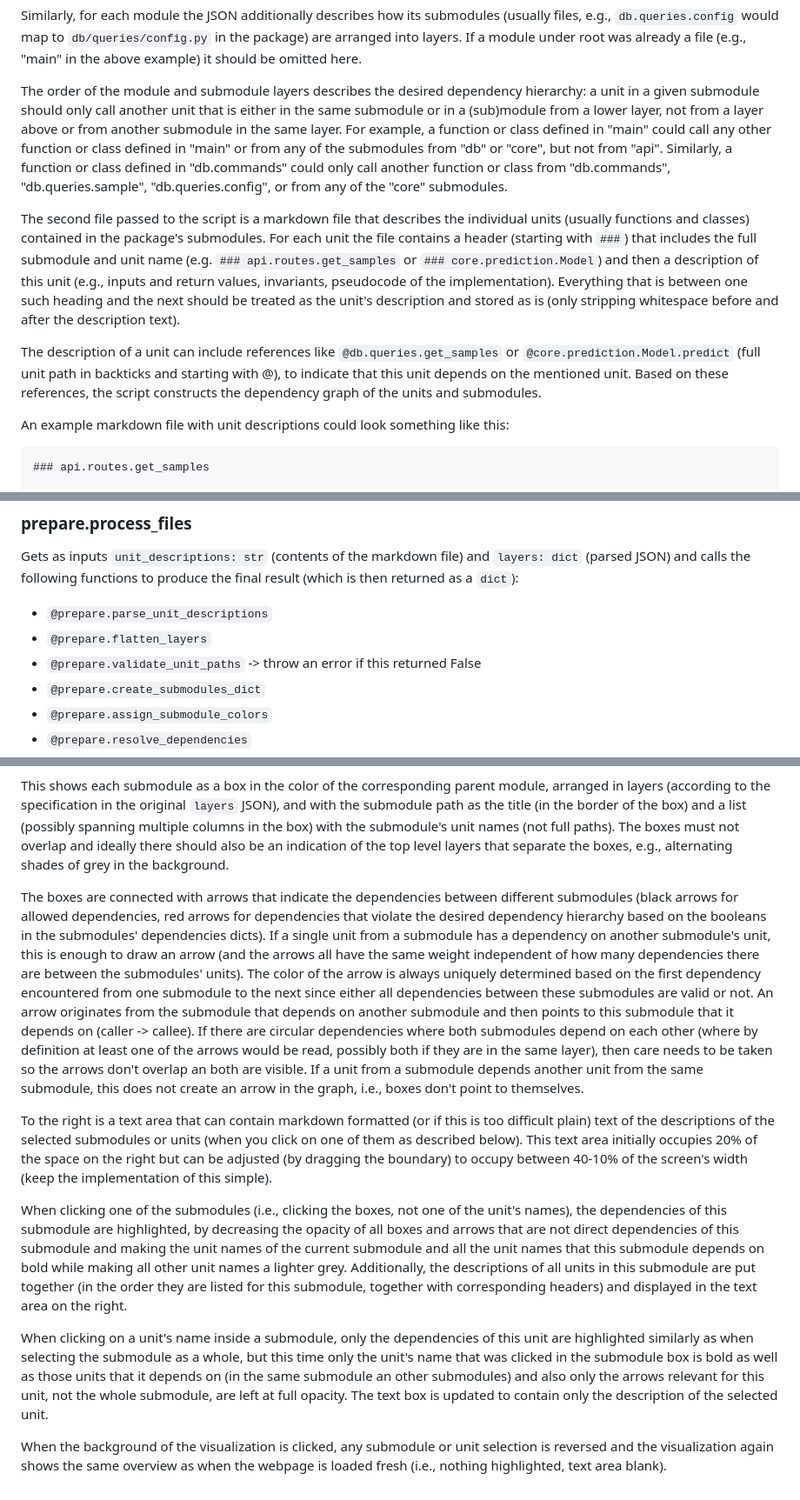
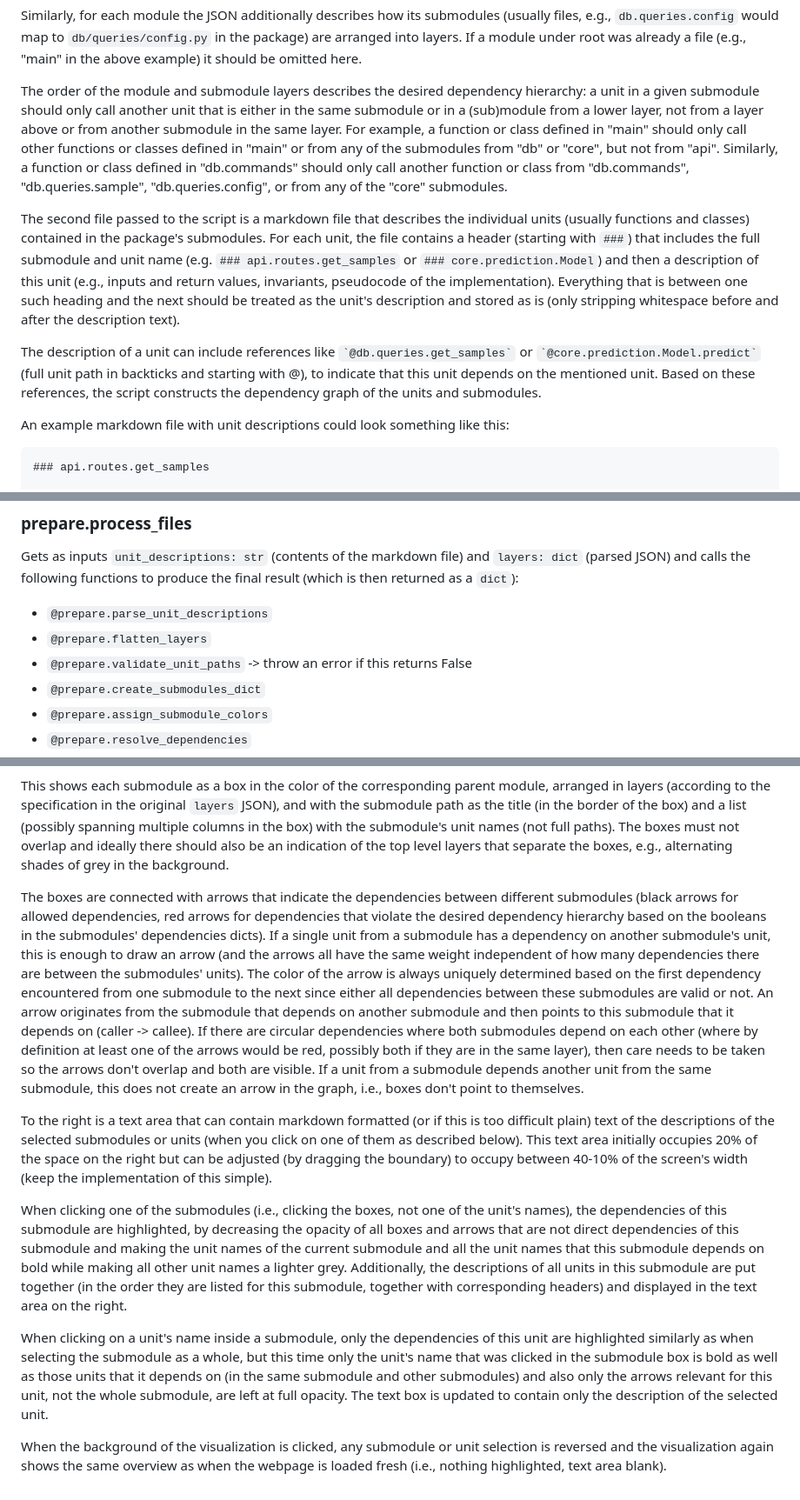
Before and after one commit to cod3licious/archgraph, a Markdown page: sketch.md, 3 parts joined by grey strips. Shown at 87% size. Drawn GitHub-style.

```diff
--- a/sketch.md
+++ b/sketch.md
@@ -47,11 +47,11 @@ The elements under "root_layers" signify the main layers. In the above example,
 
 Similarly, for each module the JSON additionally describes how its submodules (usually files, e.g., `db.queries.config` would map to `db/queries/config.py` in the package) are arranged into layers. If a module under root was already a file (e.g., "main" in the above example) it should be omitted here.
 
-The order of the module and submodule layers describes the desired dependency hierarchy: a unit in a given submodule should only call another unit that is either in the same submodule or in a (sub)module from a lower layer, not from a layer above or from another submodule in the same layer. For example, a function or class defined in "main" could call any other function or class defined in "main" or from any of the submodules from "db" or "core", but not from "api". Similarly, a function or class defined in "db.commands" could only call another function or class from "db.commands", "db.queries.sample", "db.queries.config", or from any of the "core" submodules.
+The order of the module and submodule layers describes the desired dependency hierarchy: a unit in a given submodule should only call another unit that is either in the same submodule or in a (sub)module from a lower layer, not from a layer above or from another submodule in the same layer. For example, a function or class defined in "main" should only call other functions or classes defined in "main" or from any of the submodules from "db" or "core", but not from "api". Similarly, a function or class defined in "db.commands" should only call another function or class from "db.commands", "db.queries.sample", "db.queries.config", or from any of the "core" submodules.
 
-The second file passed to the script is a markdown file that describes the individual units (usually functions and classes) contained in the package's submodules. For each unit the file contains a header (starting with `###`) that includes the full submodule and unit name (e.g. `### api.routes.get_samples` or `### core.prediction.Model`) and then a description of this unit (e.g., inputs and return values, invariants, pseudocode of the implementation). Everything that is between one such heading and the next should be treated as the unit's description and stored as is (only stripping whitespace before and after the description text).
+The second file passed to the script is a markdown file that describes the individual units (usually functions and classes) contained in the package's submodules. For each unit, the file contains a header (starting with `###`) that includes the full submodule and unit name (e.g. `### api.routes.get_samples` or `### core.prediction.Model`) and then a description of this unit (e.g., inputs and return values, invariants, pseudocode of the implementation). Everything that is between one such heading and the next should be treated as the unit's description and stored as is (only stripping whitespace before and after the description text).
 
-The description of a unit can include references like `@db.queries.get_samples` or `@core.prediction.Model.predict` (full unit path in backticks and starting with @), to indicate that this unit depends on the mentioned unit. Based on these references, the script constructs the dependency graph of the units and submodules.
+The description of a unit can include references like `` `@db.queries.get_samples` `` or `` `@core.prediction.Model.predict` `` (full unit path in backticks and starting with @), to indicate that this unit depends on the mentioned unit. Based on these references, the script constructs the dependency graph of the units and submodules.
 
 An example markdown file with unit descriptions could look something like this:
 
@@ -93,7 +93,7 @@ Gets as inputs `unit_descriptions: str` (contents of the markdown file) and `lay
 
 - `@prepare.parse_unit_descriptions`
 - `@prepare.flatten_layers`
-- `@prepare.validate_unit_paths` -> throw an error if this returned False
+- `@prepare.validate_unit_paths` -> throw an error if this returns False
 - `@prepare.create_submodules_dict`
 - `@prepare.assign_submodule_colors`
 - `@prepare.resolve_dependencies`
@@ -223,13 +223,13 @@ After running `prepare.py` over the files from the codebase that should be visua
 This shows each submodule as a box in the color of the corresponding parent module, arranged in layers (according to the specification in the original `layers` JSON), and with the submodule path as the title (in the border of the box) and a list (possibly spanning multiple columns in the box) with the submodule's unit names (not full paths).
 The boxes must not overlap and ideally there should also be an indication of the top level layers that separate the boxes, e.g., alternating shades of grey in the background.
 
-The boxes are connected with arrows that indicate the dependencies between different submodules (black arrows for allowed dependencies, red arrows for dependencies that violate the desired dependency hierarchy based on the booleans in the submodules' dependencies dicts). If a single unit from a submodule has a dependency on another submodule's unit, this is enough to draw an arrow (and the arrows all have the same weight independent of how many dependencies there are between the submodules' units). The color of the arrow is always uniquely determined based on the first dependency encountered from one submodule to the next since either all dependencies between these submodules are valid or not. An arrow originates from the submodule that depends on another submodule and then points to this submodule that it depends on (caller -> callee). If there are circular dependencies where both submodules depend on each other (where by definition at least one of the arrows would be read, possibly both if they are in the same layer), then care needs to be taken so the arrows don't overlap an both are visible. If a unit from a submodule depends another unit from the same submodule, this does not create an arrow in the graph, i.e., boxes don't point to themselves.
+The boxes are connected with arrows that indicate the dependencies between different submodules (black arrows for allowed dependencies, red arrows for dependencies that violate the desired dependency hierarchy based on the booleans in the submodules' dependencies dicts). If a single unit from a submodule has a dependency on another submodule's unit, this is enough to draw an arrow (and the arrows all have the same weight independent of how many dependencies there are between the submodules' units). The color of the arrow is always uniquely determined based on the first dependency encountered from one submodule to the next since either all dependencies between these submodules are valid or not. An arrow originates from the submodule that depends on another submodule and then points to this submodule that it depends on (caller -> callee). If there are circular dependencies where both submodules depend on each other (where by definition at least one of the arrows would be red, possibly both if they are in the same layer), then care needs to be taken so the arrows don't overlap and both are visible. If a unit from a submodule depends another unit from the same submodule, this does not create an arrow in the graph, i.e., boxes don't point to themselves.
 
 To the right is a text area that can contain markdown formatted (or if this is too difficult plain) text of the descriptions of the selected submodules or units (when you click on one of them as described below). This text area initially occupies 20% of the space on the right but can be adjusted (by dragging the boundary) to occupy between 40-10% of the screen's width (keep the implementation of this simple).
 
 When clicking one of the submodules (i.e., clicking the boxes, not one of the unit's names), the dependencies of this submodule are highlighted, by decreasing the opacity of all boxes and arrows that are not direct dependencies of this submodule and making the unit names of the current submodule and all the unit names that this submodule depends on bold while making all other unit names a lighter grey.
 Additionally, the descriptions of all units in this submodule are put together (in the order they are listed for this submodule, together with corresponding headers) and displayed in the text area on the right.
 
-When clicking on a unit's name inside a submodule, only the dependencies of this unit are highlighted similarly as when selecting the submodule as a whole, but this time only the unit's name that was clicked in the submodule box is bold as well as those units that it depends on (in the same submodule an other submodules) and also only the arrows relevant for this unit, not the whole submodule, are left at full opacity. The text box is updated to contain only the description of the selected unit.
+When clicking on a unit's name inside a submodule, only the dependencies of this unit are highlighted similarly as when selecting the submodule as a whole, but this time only the unit's name that was clicked in the submodule box is bold as well as those units that it depends on (in the same submodule and other submodules) and also only the arrows relevant for this unit, not the whole submodule, are left at full opacity. The text box is updated to contain only the description of the selected unit.
 
 When the background of the visualization is clicked, any submodule or unit selection is reversed and the visualization again shows the same overview as when the webpage is loaded fresh (i.e., nothing highlighted, text area blank).
```
Also changed, not shown: other parts of sketch.md (+2 -2 lines), README.md (+22 -8 lines).
